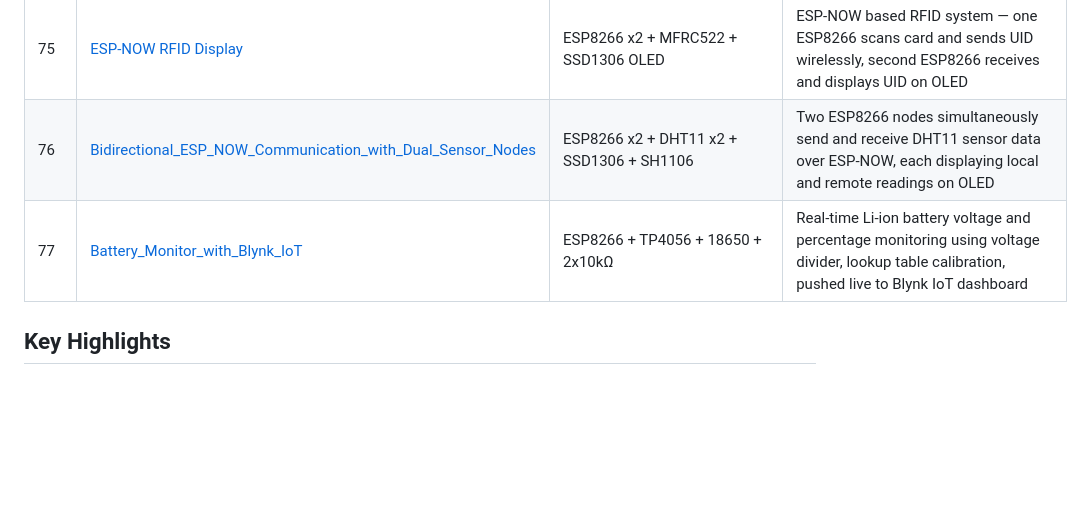
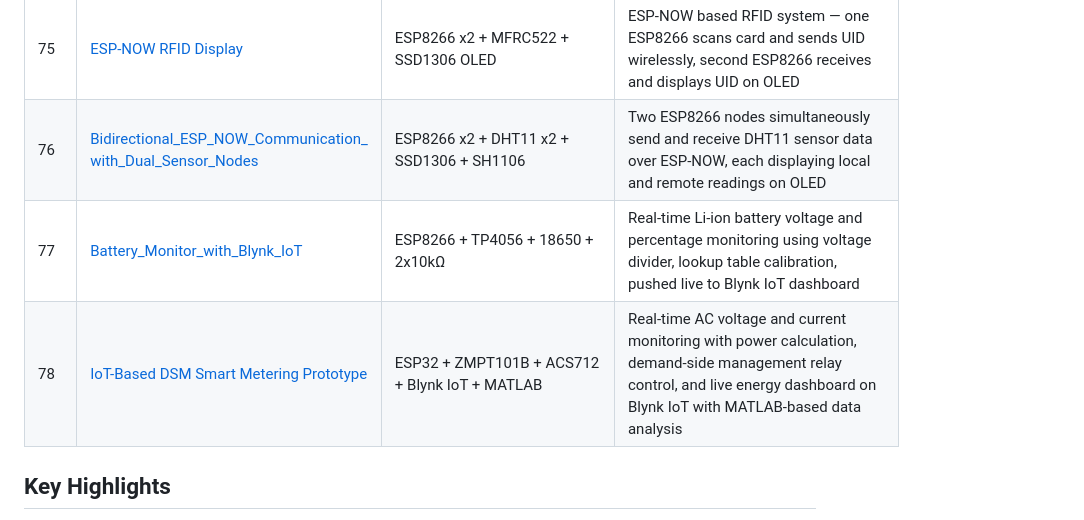
Before and after one commit to kritishmohapatra/100_Days_100_IoT_Projects, a Markdown page: README.md, the part around the change. Drawn GitHub-style; blank space fills up the shorter version.

Commit message:
Day 78:  Added IoT-Based DSM Smart Metering Prototype - ESP32 + ZMPT101B + ACS712 + Blynk IoT + MATLAB

```diff
--- a/README.md
+++ b/README.md
@@ -145,8 +145,9 @@ Each project is designed to teach a specific concept, sensor, or IoT technique
 | 73 | [RFID Attendance Logger](RFID_Attendance_Logger/README.md) | ESP32 + MFRC522 + Google Sheets | RFID based attendance system — scans student cards, logs name, IN/OUT status and NTP timestamp to Google Sheets via Apps Script webhook | ✅ |
 | 74 | [RFID Relay Control System](RFID_Relay_Control_System/README.md) | Raspberry Pi Pico 2 + MFRC522 + 1 Channel Relay + 5V Brushless Fan | RFID based relay control — authorized card tap toggles 5V brushless fan ON or OFF via active low relay module | ✅ |
 | 75 | [ESP-NOW RFID Display](ESP_NOW_RFID_Display/README.md) | ESP8266 x2 + MFRC522 + SSD1306 OLED | ESP-NOW based RFID system — one ESP8266 scans card and sends UID wirelessly, second ESP8266 receives and displays UID on OLED | ✅ |
-| 76 | [Bidirectional_ESP_NOW_Communication_with_Dual_Sensor_Nodes](Bidirectional_ESP_NOW_Communication_with_Dual_Sensor_Nodes/README.md) | ESP8266 x2 + DHT11 x2 + SSD1306 + SH1106 | Two ESP8266 nodes simultaneously send and receive DHT11 sensor data over ESP-NOW, each displaying local and remote readings on OLED | ✅ |
+| 76 | [Bidirectional_ESP_NOW_Communication_  with_Dual_Sensor_Nodes](Bidirectional_ESP_NOW_Communication_with_Dual_Sensor_Nodes/README.md) | ESP8266 x2 + DHT11 x2 + SSD1306 + SH1106 | Two ESP8266 nodes simultaneously send and receive DHT11 sensor data over ESP-NOW, each displaying local and remote readings on OLED | ✅ |
 | 77 | [Battery_Monitor_with_Blynk_IoT](Battery_Monitor_with_Blynk_IoT/README.md) | ESP8266 + TP4056 + 18650 + 2x10kΩ | Real-time Li-ion battery voltage and percentage monitoring using voltage divider, lookup table calibration, pushed live to Blynk IoT dashboard | ✅ |
+| 78 | [IoT-Based DSM Smart Metering Prototype](IoT_Based_DSM_Smart_Metering_Prototype/README.md) | ESP32 + ZMPT101B + ACS712 + Blynk IoT + MATLAB | Real-time AC voltage and current monitoring with power calculation, demand-side management relay control, and live energy dashboard on Blynk IoT with MATLAB-based data analysis | ✅ |
 ##  Key Highlights
 
 -  Step-by-step progression from **basic to advanced IoT concepts**
```
Also changed, not shown: MicroPython_Watch/README.md (+0 -1 lines).
